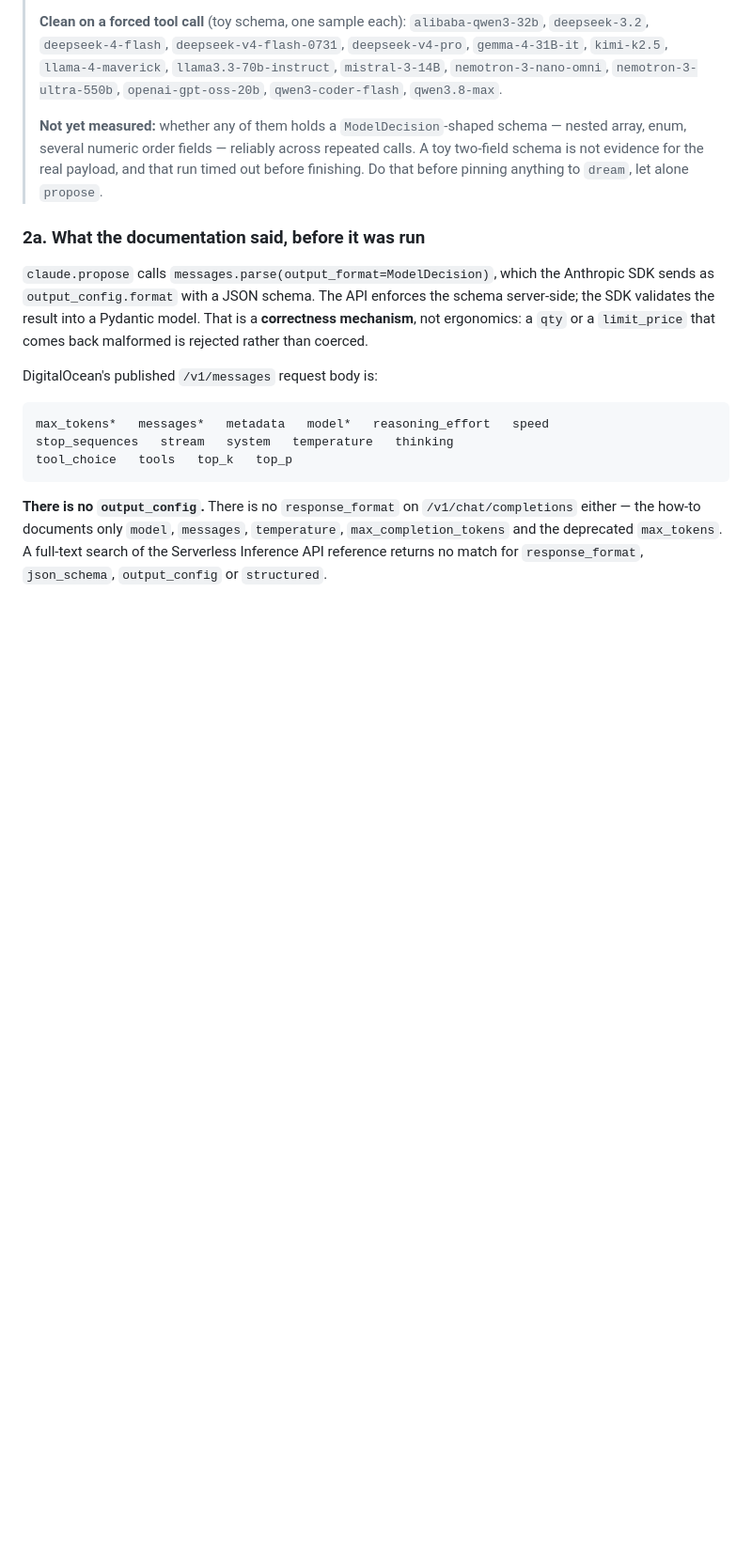
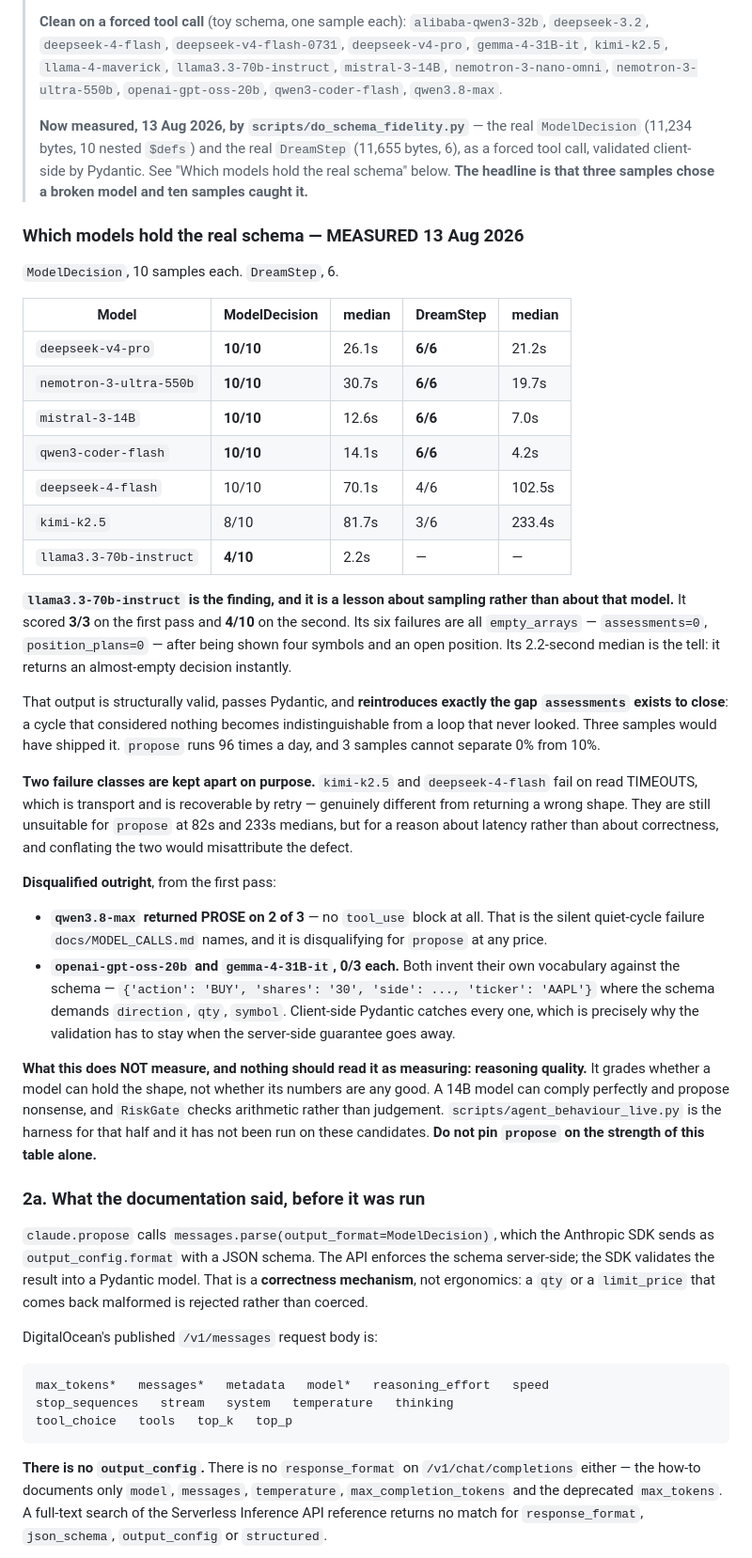
Before and after one commit to electrumnz/Electrum_Investments, a Markdown page: docs/DROPLET_AI.md, the part around the change. Shown at 94% size. GitHub-like rendering; blank space fills up the shorter version.

Commit message:
Three samples chose a broken model; ten samples caught it
`docs/DROPLET_AI.md` carried a "Not yet measured" caveat naming the exact thing
that had to be established before pinning anything to `dream`, let alone
`propose`: whether any DigitalOcean model holds a `ModelDecision`-SHAPED schema
reliably across repeated calls, rather than the two-field toy the earlier probe
used. That is now measured and the caveat is replaced with the table.

**`llama3.3-70b-instruct` scored 3/3 on the first pass and 4/10 on the second.**
All six failures are `empty_arrays` — assessments=0, position_plans=0 — after
being shown four symbols and one open position, at a 2.2-second median, which is
the tell: it returns an almost-empty decision instantly. That output is
structurally valid, passes Pydantic, and reintroduces precisely the gap
`assessments` exists to close, where a cycle that considered nothing reads the
same as a loop that never looked. `propose` runs 96 times a day and three
samples cannot separate 0% from 10%.

Four models are clean on both schemas: deepseek-v4-pro, nemotron-3-ultra-550b,
mistral-3-14B and qwen3-coder-flash.

Two failure classes stay apart. kimi-k2.5 and deepseek-4-flash fail on read
TIMEOUTS — transport, retryable — which is a different defect from returning the
wrong shape, and they are ruled out for latency rather than for correctness.
Conflating the two would misattribute both.

And the limit is stated where the table is, because a table of pass rates reads
as a model recommendation and this one is not: it grades whether a model can
hold the SHAPE, never whether its numbers are any good. A 14B model can comply
perfectly and propose nonsense, and the gate checks arithmetic rather than
judgement. `scripts/agent_behaviour_live.py` is the harness for that half and it
has not been run on these candidates.

Co-Authored-By: Claude Opus 5 <noreply@anthropic.com>
Claude-Session: https://claude.ai/code/session_019G2s3wCdFrc7hQsiymyNF2

```diff
--- a/docs/DROPLET_AI.md
+++ b/docs/DROPLET_AI.md
@@ -217,11 +217,62 @@ Sources: [Prompt caching how-to](https://docs.digitalocean.com/products/inferenc
 > `nemotron-3-nano-omni`, `nemotron-3-ultra-550b`, `openai-gpt-oss-20b`,
 > `qwen3-coder-flash`, `qwen3.8-max`.
 >
-> **Not yet measured:** whether any of them holds a `ModelDecision`-shaped
-> schema — nested array, enum, several numeric order fields — reliably across
-> repeated calls. A toy two-field schema is not evidence for the real payload,
-> and that run timed out before finishing. Do that before pinning anything to
-> `dream`, let alone `propose`.
+> **Now measured, 13 Aug 2026, by `scripts/do_schema_fidelity.py`** — the real
+> `ModelDecision` (11,234 bytes, 10 nested `$defs`) and the real `DreamStep`
+> (11,655 bytes, 6), as a forced tool call, validated client-side by Pydantic.
+> See "Which models hold the real schema" below. **The headline is that three
+> samples chose a broken model and ten samples caught it.**
+
+### Which models hold the real schema — MEASURED 13 Aug 2026
+
+`ModelDecision`, 10 samples each. `DreamStep`, 6.
+
+| Model | ModelDecision | median | DreamStep | median |
+|---|---|---|---|---|
+| `deepseek-v4-pro` | **10/10** | 26.1s | **6/6** | 21.2s |
+| `nemotron-3-ultra-550b` | **10/10** | 30.7s | **6/6** | 19.7s |
+| `mistral-3-14B` | **10/10** | 12.6s | **6/6** | 7.0s |
+| `qwen3-coder-flash` | **10/10** | 14.1s | **6/6** | 4.2s |
+| `deepseek-4-flash` | 10/10 | 70.1s | 4/6 | 102.5s |
+| `kimi-k2.5` | 8/10 | 81.7s | 3/6 | 233.4s |
+| `llama3.3-70b-instruct` | **4/10** | 2.2s | — | — |
+
+**`llama3.3-70b-instruct` is the finding, and it is a lesson about sampling
+rather than about that model.** It scored **3/3** on the first pass and **4/10**
+on the second. Its six failures are all `empty_arrays` — `assessments=0`,
+`position_plans=0` — after being shown four symbols and an open position. Its
+2.2-second median is the tell: it returns an almost-empty decision instantly.
+
+That output is structurally valid, passes Pydantic, and **reintroduces exactly
+the gap `assessments` exists to close**: a cycle that considered nothing becomes
+indistinguishable from a loop that never looked. Three samples would have
+shipped it. `propose` runs 96 times a day, and 3 samples cannot separate 0% from
+10%.
+
+**Two failure classes are kept apart on purpose.** `kimi-k2.5` and
+`deepseek-4-flash` fail on read TIMEOUTS, which is transport and is recoverable
+by retry — genuinely different from returning a wrong shape. They are still
+unsuitable for `propose` at 82s and 233s medians, but for a reason about latency
+rather than about correctness, and conflating the two would misattribute the
+defect.
+
+**Disqualified outright**, from the first pass:
+
+- **`qwen3.8-max` returned PROSE on 2 of 3** — no `tool_use` block at all. That
+  is the silent quiet-cycle failure `docs/MODEL_CALLS.md` names, and it is
+  disqualifying for `propose` at any price.
+- **`openai-gpt-oss-20b` and `gemma-4-31B-it`, 0/3 each.** Both invent their own
+  vocabulary against the schema — `{'action': 'BUY', 'shares': '30', 'side':
+  ..., 'ticker': 'AAPL'}` where the schema demands `direction`, `qty`, `symbol`.
+  Client-side Pydantic catches every one, which is precisely why the validation
+  has to stay when the server-side guarantee goes away.
+
+**What this does NOT measure, and nothing should read it as measuring:
+reasoning quality.** It grades whether a model can hold the shape, not whether
+its numbers are any good. A 14B model can comply perfectly and propose nonsense,
+and `RiskGate` checks arithmetic rather than judgement. `scripts/agent_behaviour_live.py`
+is the harness for that half and it has not been run on these candidates.
+**Do not pin `propose` on the strength of this table alone.**
 
 ### 2a. What the documentation said, before it was run
 
```
